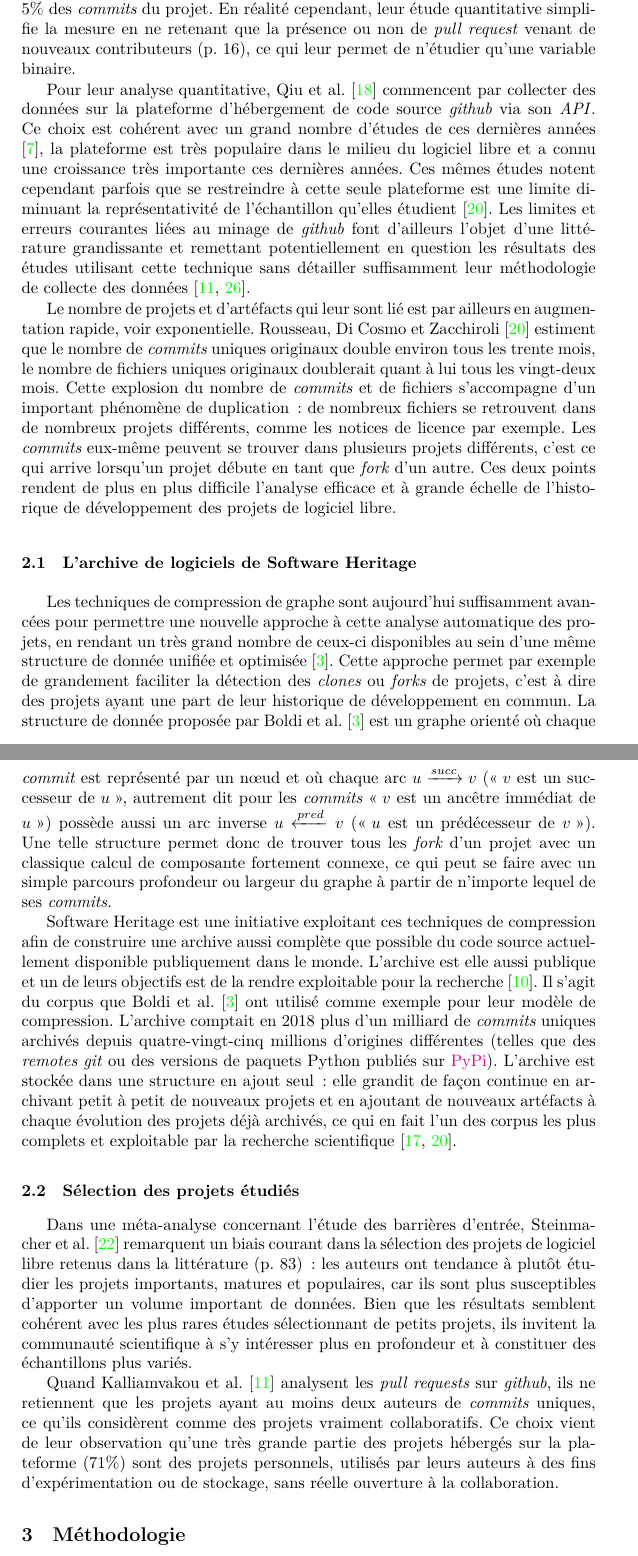
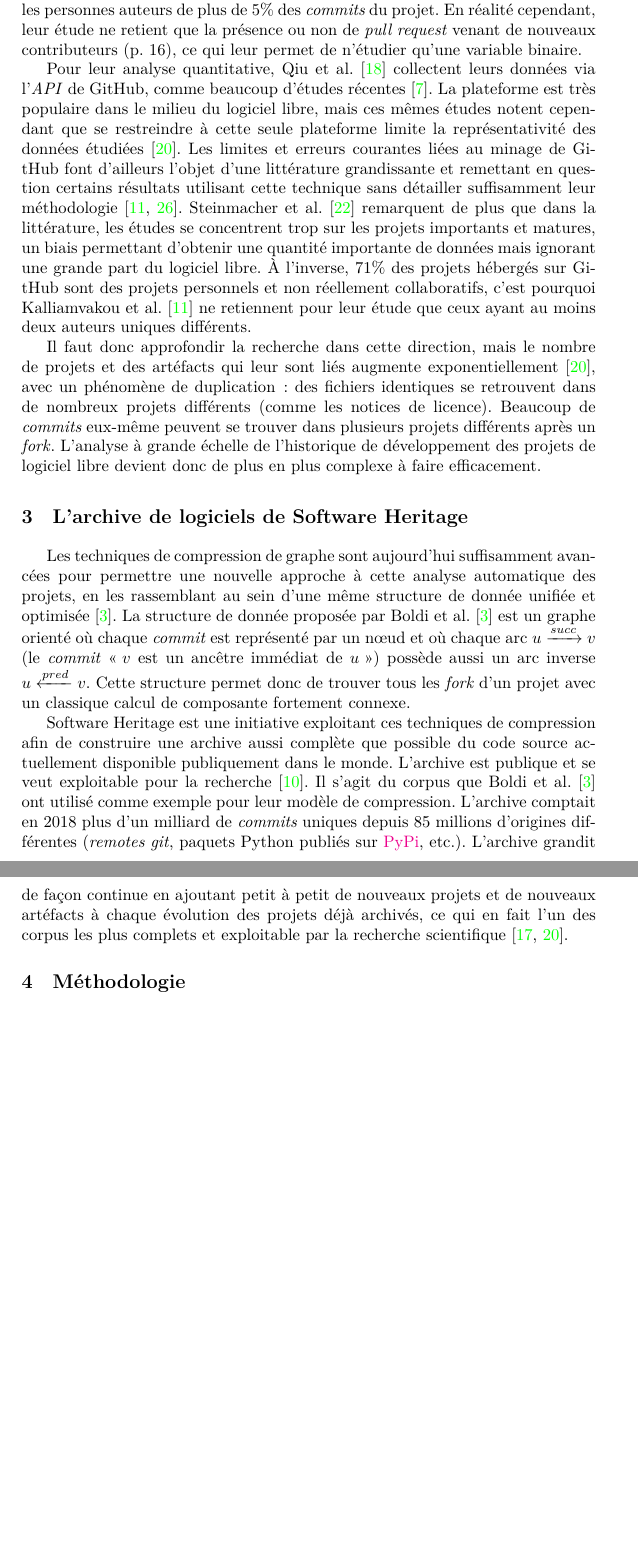
Before and after one commit to Dettorer/synva-dissertation, a LaTeX paper (EIAH_2023_paper/paper.tex): two parts of pages 3 and 4 of 17 before the commit and two parts of pages 3 and 4 of 16 after it, joined at a grey line, cut so that both start at the same text, the shorter picture padded with empty space. Compiled offline with XeLaTeX.

Commit message:
EIAH: rework the literature review

```diff
--- a/EIAH_2023_paper/paper.tex
+++ b/EIAH_2023_paper/paper.tex
@@ -156 +158,17 @@
+    créées par des contributeurs externes, qu'ils définissent par opposition aux \en{core contributors} : les
+    personnes auteurs de plus de 5\% des \en{commits} du projet. En réalité cependant, leur étude ne retient
+    que la présence ou non de \en{pull request} venant de nouveaux contributeurs (p.~16), ce qui leur permet
+    de n'étudier qu'une variable binaire.
 
+    Pour leur analyse quantitative, \textcite{signals-2019} collectent leurs données via l'\en{API} de GitHub,
+    comme beaucoup d'études récentes \parencite{github-mapping-2017}. La plateforme est très populaire dans le
+    milieu du logiciel libre, mais ces mêmes études notent cependant que se restreindre à cette seule
+    plateforme limite la représentativité des données étudiées \parencite{swh-growth-2019}. Les limites et
+    erreurs courantes liées au minage de GitHub font d'ailleurs l'objet d'une littérature grandissante et
+    remettant en question certains résultats utilisant cette technique sans détailler suffisamment leur
+    méthodologie \parencite{mining-github-2014,penumbra-oss-2022}. \textcite{barriers-meta-2015} remarquent de
+    plus que dans la littérature, les études se concentrent trop sur les projets importants et matures, un
+    biais permettant d'obtenir une quantité importante de données mais ignorant une grande part du logiciel
+    libre. À l'inverse, 71\% des projets hébergés sur GitHub sont des projets personnels et non réellement
+    collaboratifs, c'est pourquoi \textcite{mining-github-2014} ne retiennent pour leur étude que ceux ayant
+    au moins deux auteurs uniques différents.
@@ -166,70 +176,31 @@
-    contributeurs principaux ("\en{core contributors}") qu'ils identifient, eux, comme étant les personnes
-    auteurs de plus de 5\% des \en{commits} du projet. En réalité cependant, leur étude quantitative simplifie
-    la mesure en ne retenant que la présence ou non de \en{pull request} venant de nouveaux contributeurs
-    (p.~16), ce qui leur permet de n'étudier qu'une variable binaire.
+    Il faut donc approfondir la recherche dans cette direction, mais le nombre de projets et des artéfacts qui
+    leur sont liés augmente exponentiellement \parencite{swh-growth-2019}, avec un phénomène de duplication :
+    des fichiers identiques se retrouvent dans de nombreux projets différents (comme les notices de licence).
+    Beaucoup de \en{commits} eux-même peuvent se trouver dans plusieurs projets différents après un \en{fork}.
+    L'analyse à grande échelle de l'historique de développement des projets de logiciel libre devient donc de
+    plus en plus complexe à faire efficacement.
 
-    Pour leur analyse quantitative, \textcite{signals-2019} commencent par collecter des données sur la
-    plateforme d'hébergement de code source \en{github} via son \en{API}. Ce choix est cohérent avec un grand
-    nombre d'études de ces dernières années \parencite{github-mapping-2017}, la plateforme est très populaire
-    dans le milieu du logiciel libre et a connu une croissance très importante ces dernières années. Ces mêmes
-    études notent cependant parfois que se restreindre à cette seule plateforme est une limite diminuant la
-    représentativité de l'échantillon qu'elles étudient \parencite{swh-growth-2019}. Les limites et erreurs
-    courantes liées au minage de \en{github} font d'ailleurs l'objet d'une littérature grandissante et
-    remettant potentiellement en question les résultats des études utilisant cette technique sans détailler
-    suffisamment leur méthodologie de collecte des données \parencite{mining-github-2014,penumbra-oss-2022}.
-
-    Le nombre de projets et d'artéfacts qui leur sont lié est par ailleurs en augmentation rapide, voir
-    exponentielle. \textcite{swh-growth-2019} estiment que le nombre de \en{commits} uniques originaux double
-    environ tous les trente mois, le nombre de fichiers uniques originaux doublerait quant à lui tous les
-    vingt-deux mois. Cette explosion du nombre de \en{commits} et de fichiers s'accompagne d'un important
-    phénomène de duplication : de nombreux fichiers se retrouvent dans de nombreux projets différents, comme
-    les notices de licence par exemple. Les \en{commits} eux-même peuvent se trouver dans plusieurs projets
-    différents, c'est ce qui arrive lorsqu'un projet débute en tant que \en{fork} d'un autre. Ces deux points
-    rendent de plus en plus difficile l'analyse efficace et à grande échelle de l'historique de développement
-    des projets de logiciel libre.
-
-    \subsection{L'archive de logiciels de Software Heritage}
+    \section{L'archive de logiciels de Software Heritage}
 
     \label{ssec:swh-graph}
 
     Les techniques de compression de graphe sont aujourd'hui suffisamment avancées pour permettre une nouvelle
-    approche à cette analyse automatique des projets, en rendant un très grand nombre de ceux-ci disponibles
-    au sein d'une même structure de donnée unifiée et optimisée \parencite{swh-graph-2020}. Cette approche
-    permet par exemple de grandement faciliter la détection des \en{clones} ou \en{forks} de projets, c'est à
-    dire des projets ayant une part de leur historique de développement en commun. La structure de donnée
-    proposée par \textcite{swh-graph-2020} est un graphe orienté où chaque \en{commit} est représenté par un
-    nœud et où chaque arc $u \xrightarrow{succ} v$ ("$v$ est un successeur de $u$", autrement dit pour les
-    \en{commits} "$v$ est un ancêtre immédiat de $u$") possède aussi un arc inverse $u \xleftarrow{pred} v$
-    ("$u$ est un prédécesseur de $v$"). Une telle structure permet donc de trouver tous les \en{fork} d'un
-    projet avec un classique calcul de composante fortement connexe, ce qui peut se faire avec un simple
-    parcours profondeur ou largeur du graphe à partir de n'importe lequel de ses \en{commits}.
+    approche à cette analyse automatique des projets, en les rassemblant au sein d'une même structure de
+    donnée unifiée et optimisée \parencite{swh-graph-2020}. La structure de donnée proposée par
+    \textcite{swh-graph-2020} est un graphe orienté où chaque \en{commit} est représenté par un nœud et où
+    chaque arc $u \xrightarrow{succ} v$ (le \en{commit} "$v$ est un ancêtre immédiat de $u$") possède aussi un
+    arc inverse $u \xleftarrow{pred} v$. Cette structure permet donc de trouver tous les \en{fork} d'un
+    projet avec un classique calcul de composante fortement connexe.
 
     Software Heritage est une initiative exploitant ces techniques de compression afin de construire une
     archive aussi complète que possible du code source actuellement disponible publiquement dans le monde.
-    L'archive est elle aussi publique et un de leurs objectifs est de la rendre exploitable pour la recherche
-    \parencite{swh-2017}. Il s'agit du corpus que \textcite{swh-graph-2020} ont utilisé comme exemple pour
-    leur modèle de compression. L'archive comptait en 2018 plus d'un milliard de \en{commits} uniques archivés
-    depuis quatre-vingt-cinq millions d'origines différentes (telles que des \en{remotes} \en{git} ou des
-    versions de paquets Python publiés sur \href{https://pypi.org/}{PyPi}). L'archive est stockée dans une
-    structure en ajout seul : elle grandit de façon continue en archivant petit à petit de nouveaux projets
-    et en ajoutant de nouveaux artéfacts à chaque évolution des projets déjà archivés, ce qui en fait l'un des
-    corpus les plus complets et exploitable par la recherche scientifique
-    \parencite{swh-2019,swh-growth-2019}.
-
-    \subsection{Sélection des projets étudiés}
-
-    Dans une méta-analyse concernant l'étude des barrières d'entrée, \textcite{barriers-meta-2015} remarquent
-    un biais courant dans la sélection des projets de logiciel libre retenus dans la littérature (p. 83) : les
-    auteurs ont tendance à plutôt étudier les projets importants, matures et populaires, car ils sont plus
-    susceptibles d'apporter un volume important de données. Bien que les résultats semblent cohérent avec les
-    plus rares études sélectionnant de petits projets, ils invitent la communauté scientifique à s'y
-    intéresser plus en profondeur et à constituer des échantillons plus variés.
-
-    Quand \textcite{mining-github-2014} analysent les \en{pull requests} sur \en{github}, ils ne retiennent
-    que les projets ayant au moins deux auteurs de \en{commits} uniques, ce qu'ils considèrent comme des
-    projets vraiment collaboratifs. Ce choix vient de leur observation qu'une très grande partie des projets
-    hébergés sur la plateforme ($71\%$) sont des projets personnels, utilisés par leurs auteurs à des fins
-    d'expérimentation ou de stockage, sans réelle ouverture à la collaboration.
+    L'archive est publique et se veut exploitable pour la recherche \parencite{swh-2017}. Il s'agit du corpus
+    que \textcite{swh-graph-2020} ont utilisé comme exemple pour leur modèle de compression. L'archive
+    comptait en 2018 plus d'un milliard de \en{commits} uniques depuis 85 millions d'origines différentes
+    (\en{remotes} \en{git}, paquets Python publiés sur \href{https://pypi.org/}{PyPi}, etc.). L'archive
+    grandit de façon continue en ajoutant petit à petit de nouveaux projets et de nouveaux artéfacts à chaque
+    évolution des projets déjà archivés, ce qui en fait l'un des corpus les plus complets et exploitable par
+    la recherche scientifique \parencite{swh-2019,swh-growth-2019}.
 
     \section{Méthodologie}
 
```
Also changed, not shown: EIAH_2023_paper/paper.tex (38 more changed lines).
